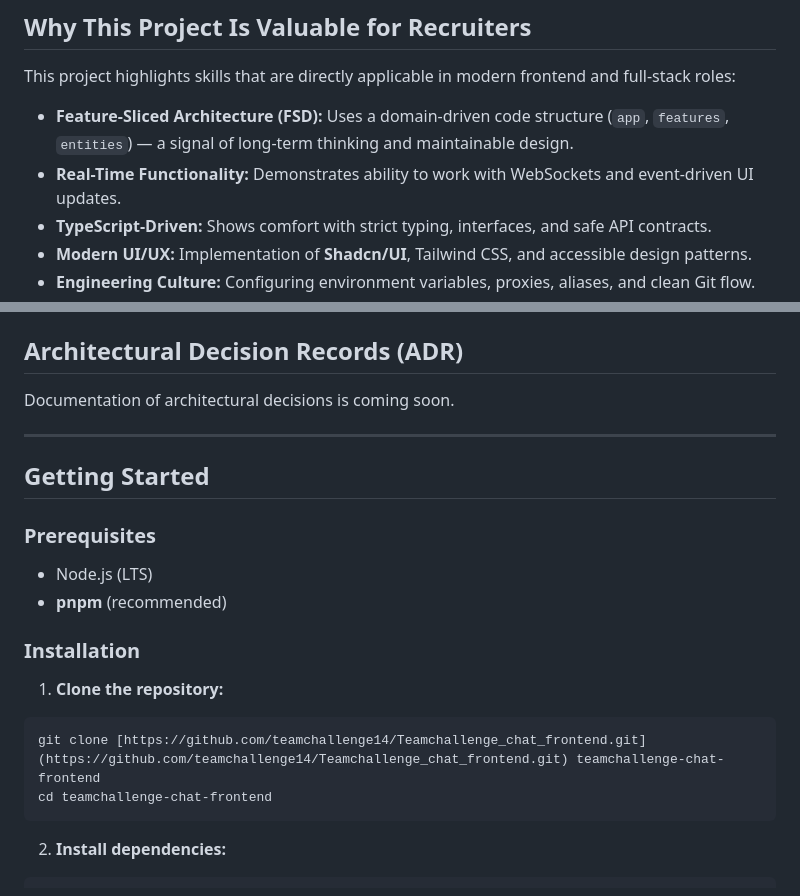
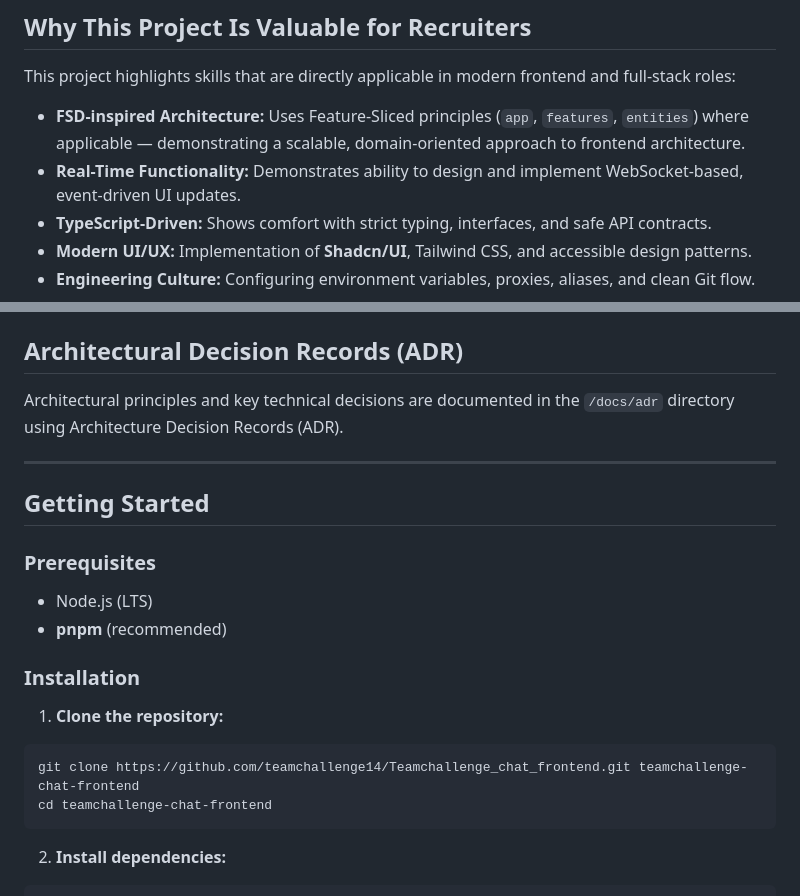
Before and after one commit to teamchallenge14/Teamchallenge_chat_frontend, a Markdown page: README.md, 2 parts joined by grey strips. GitHub-like rendering.

Commit message:
docs(readme): clarify ADR section and FSD wording
Updated project value highlights and clarified documentation.

````diff
--- a/README.md
+++ b/README.md
@@ -19,8 +19,8 @@ The goal is to provide a responsive, real-time messaging experience powered by a
 
 This project highlights skills that are directly applicable in modern frontend and full-stack roles:
 
-- **Feature-Sliced Architecture (FSD):** Uses a domain-driven code structure (`app`, `features`, `entities`) — a signal of long-term thinking and maintainable design.
-- **Real-Time Functionality:** Demonstrates ability to work with WebSockets and event-driven UI updates.
+- **FSD-inspired Architecture:** Uses Feature-Sliced principles (`app`, `features`, `entities`) where applicable — demonstrating a scalable, domain-oriented approach to frontend architecture.
+- **Real-Time Functionality:** Demonstrates ability to design and implement WebSocket-based, event-driven UI updates.
 - **TypeScript-Driven:** Shows comfort with strict typing, interfaces, and safe API contracts.
 - **Modern UI/UX:** Implementation of **Shadcn/UI**, Tailwind CSS, and accessible design patterns.
 - **Engineering Culture:** Configuring environment variables, proxies, aliases, and clean Git flow.
@@ -102,7 +102,8 @@ src/
 
 ## Architectural Decision Records (ADR)
 
-Documentation of architectural decisions is coming soon.
+Architectural principles and key technical decisions are documented
+in the `/docs/adr` directory using Architecture Decision Records (ADR).
 
 ---
 
@@ -118,7 +119,7 @@ Documentation of architectural decisions is coming soon.
 1. **Clone the repository:**
 
 ```bash
-git clone [https://github.com/teamchallenge14/Teamchallenge_chat_frontend.git](https://github.com/teamchallenge14/Teamchallenge_chat_frontend.git) teamchallenge-chat-frontend
+git clone https://github.com/teamchallenge14/Teamchallenge_chat_frontend.git teamchallenge-chat-frontend
 cd teamchallenge-chat-frontend
 ```
 
````
